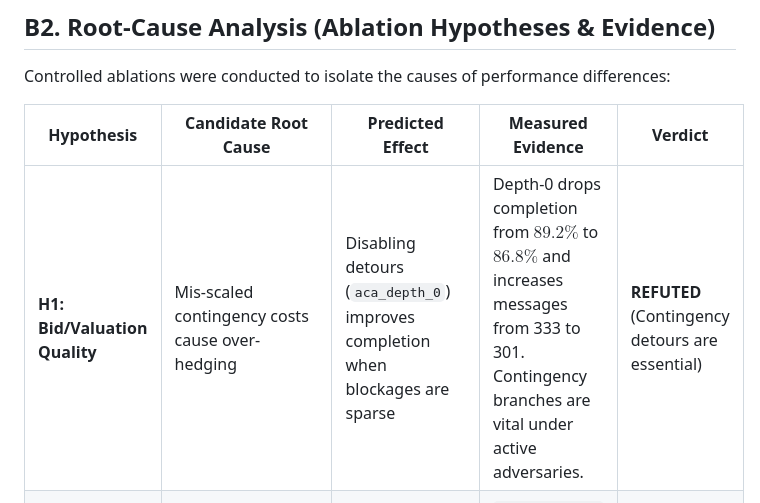
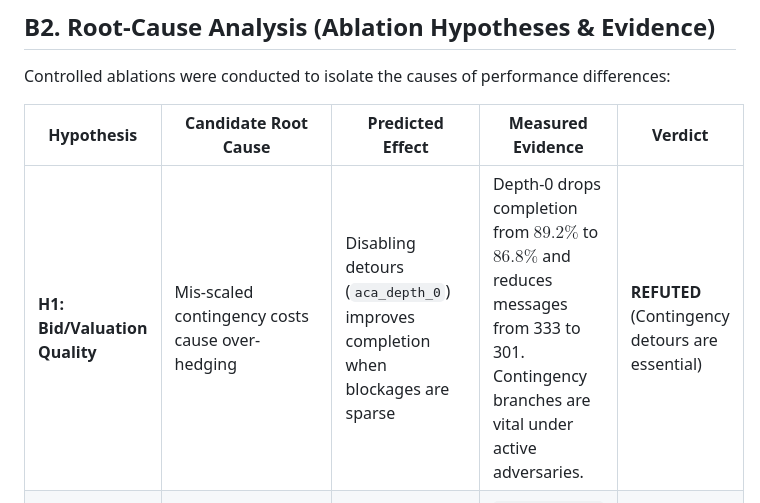
Before and after one commit to mrinal22258/Adversarial-Contingency-Auctions, a Markdown page: docs/BENCHMARK_DIAGNOSIS.md, the part around one of its changes. Drawn GitHub-style.

Commit message:
docs: update benchmark diagnosis, paper claims, and self-review for Protocol v5

```diff
--- a/docs/BENCHMARK_DIAGNOSIS.md
+++ b/docs/BENCHMARK_DIAGNOSIS.md
@@ -50,7 +50,7 @@ Controlled ablations were conducted to isolate the causes of performance differe
 
 | Hypothesis | Candidate Root Cause | Predicted Effect | Measured Evidence | Verdict |
 |---|---|---|---|---|
-| **H1: Bid/Valuation Quality** | Mis-scaled contingency costs cause over-hedging | Disabling detours (`aca_depth_0`) improves completion when blockages are sparse | Depth-0 drops completion from $89.2\%$ to $86.8\%$ and increases messages from 333 to 301. Contingency branches are vital under active adversaries. | **REFUTED** (Contingency detours are essential) |
+| **H1: Bid/Valuation Quality** | Mis-scaled contingency costs cause over-hedging | Disabling detours (`aca_depth_0`) improves completion when blockages are sparse | Depth-0 drops completion from $89.2\%$ to $86.8\%$ and reduces messages from 333 to 301. Contingency branches are vital under active adversaries. | **REFUTED** (Contingency detours are essential) |
 | **H2: Static Pinsker Margin Over-Conservatism** | Static $\kappa = 1.0$ causes unnecessary deferrals even after belief converges | Removing margin (`aca_no_margin`) raises completion but causes conflicts | `aca_no_margin` raises completion to $90.7\%$ ($+1.5\%$) but inflates total conflicts from $41.2$ to $47.4$ ($+15.0\%$). | **CONFIRMED** (Static margin over-hedges once adversary type is learned) |
 | **H3: Adversary Model Mismatch** | Disabling Bayesian inference (`aca_no_inference`) degrades performance against adaptive blockers | Frozen uniform prior fails under reactive corridor blockers ($\theta_2$) | Frozen prior reduces completion to $87.1\%$ and increases fleet conflict rate. | **CONFIRMED** (Online Bayesian inference is critical) |
 | **H4: Recourse Horizon Truncation** | Depth-1 horizon is insufficient; Depth-2 is required | Increasing depth to 2 improves completion in multi-bottleneck maps | Depth-2 achieves $89.5\%$ vs $89.2\%$ ($+0.3\%$, $p = 0.38$, not statistically significant) while doubling planner compute time. | **REFUTED** (Depth-1 captures primary detour benefit; Depth-2 overhead exceeds gain) |
```
Also changed, not shown: other parts of docs/BENCHMARK_DIAGNOSIS.md (+32 -0 lines), docs/PAPER_CLAIMS.md (+5 -1 lines), docs/SELF_REVIEW.md (+2 -2 lines).
